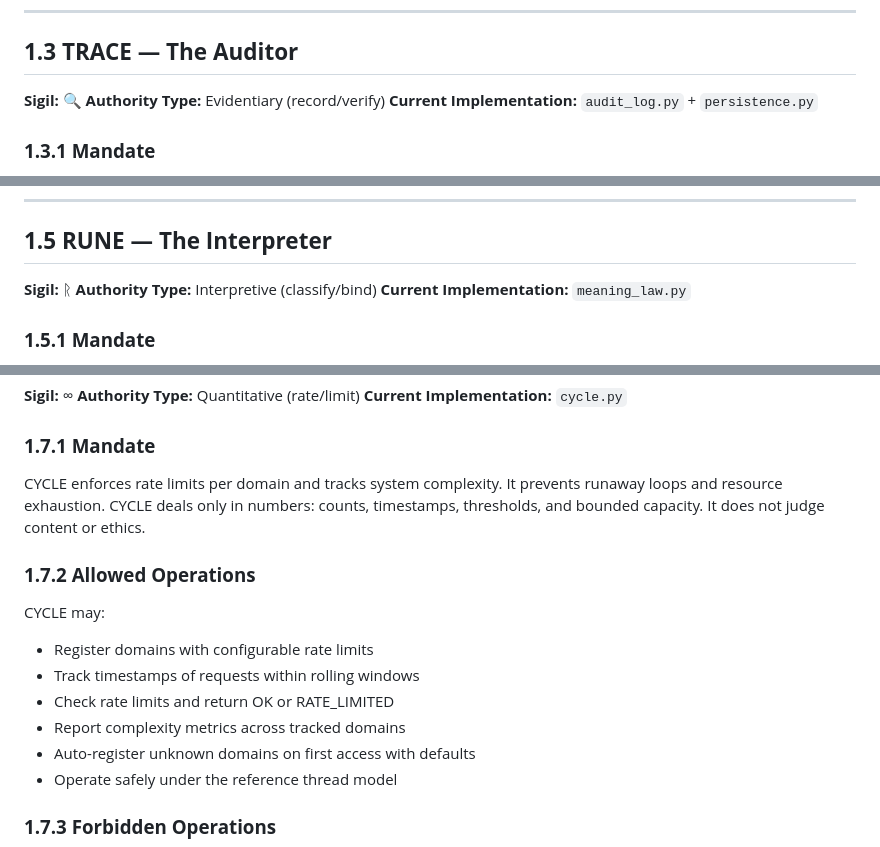
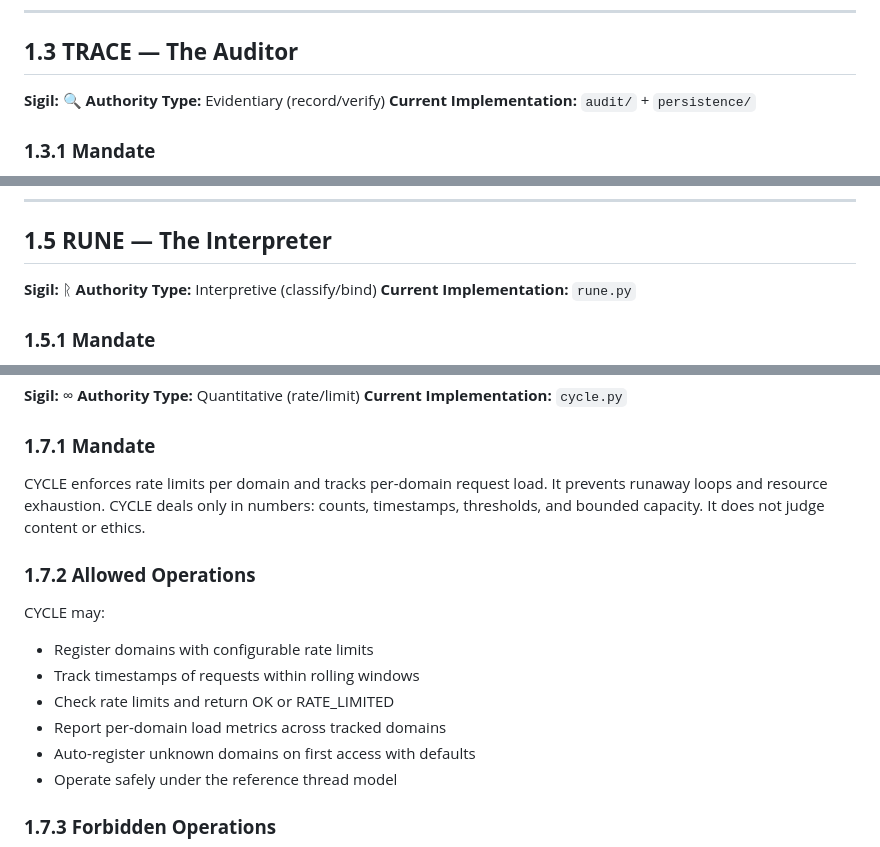
Before and after one commit to violent-xrp/rss_v0.1.0, a Markdown page: pact/pact_section1_eight_seats.md, 3 parts joined by grey strips. Drawn GitHub-style.

```diff
--- a/pact/pact_section1_eight_seats.md
+++ b/pact/pact_section1_eight_seats.md
@@ -141,7 +141,7 @@ The default rule is structural transformation only.
 
 **Sigil:** 🔍
 **Authority Type:** Evidentiary (record/verify)
-**Current Implementation:** `audit_log.py` + `persistence.py`
+**Current Implementation:** `audit/` + `persistence/`
 
 ### **1.3.1 Mandate**
 
@@ -245,7 +245,7 @@ If SCOPE cannot declare an envelope, it raises ScopeError. If SCOPE cannot valid
 
 **Sigil:** ᚱ
 **Authority Type:** Interpretive (classify/bind)
-**Current Implementation:** `meaning_law.py`
+**Current Implementation:** `rune.py`
 
 ### **1.5.1 Mandate**
 
@@ -356,7 +356,7 @@ OATH checks consent in order: container-specific first, then GLOBAL. This allows
 
 ### **1.7.1 Mandate**
 
-CYCLE enforces rate limits per domain and tracks system complexity. It prevents runaway loops and resource exhaustion. CYCLE deals only in numbers: counts, timestamps, thresholds, and bounded capacity. It does not judge content or ethics.
+CYCLE enforces rate limits per domain and tracks per-domain request load. It prevents runaway loops and resource exhaustion. CYCLE deals only in numbers: counts, timestamps, thresholds, and bounded capacity. It does not judge content or ethics.
 
 ### **1.7.2 Allowed Operations**
 
@@ -365,7 +365,7 @@ CYCLE may:
 * Register domains with configurable rate limits
 * Track timestamps of requests within rolling windows
 * Check rate limits and return OK or RATE_LIMITED
-* Report complexity metrics across tracked domains
+* Report per-domain load metrics across tracked domains
 * Auto-register unknown domains on first access with defaults
 * Operate safely under the reference thread model
 
```
Also changed, not shown: other parts of pact/pact_section1_eight_seats.md (+1 -1 lines), CHANGELOG.md (+1 -0 lines).
